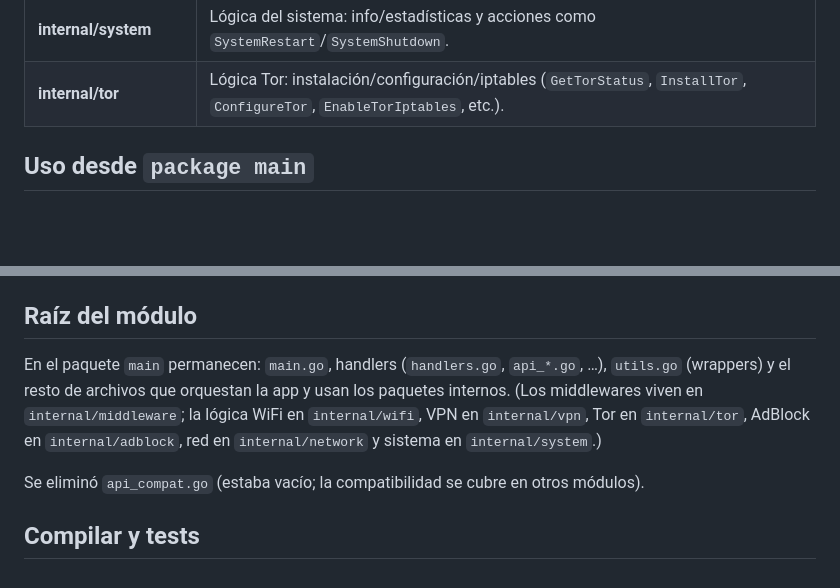
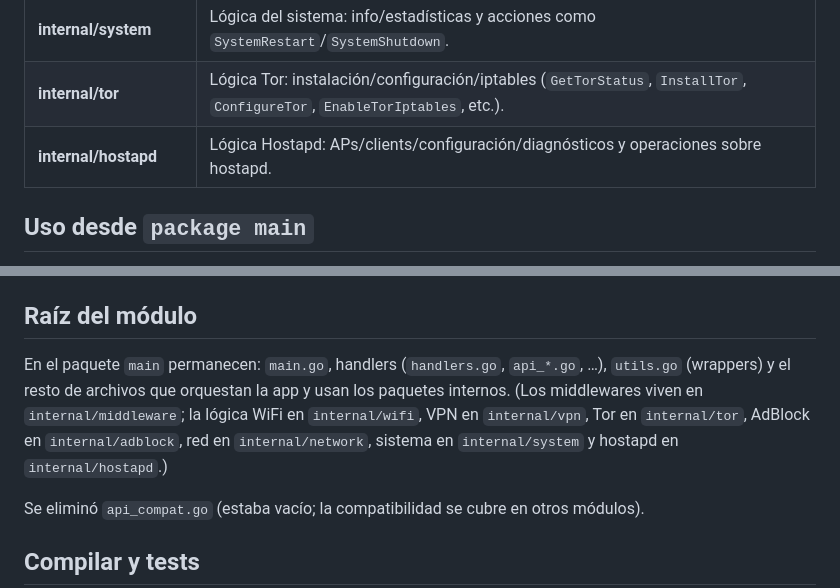
Before and after one commit to Hostberry-project/hostberry-project, a Markdown page: docs/ESTRUCTURA_MODULOS.md, 2 parts joined by grey strips. GitHub-like rendering; blank space fills up the shorter version.

Commit message:
Auto-subida: 2026-03-19 16:43:52

```diff
--- a/docs/ESTRUCTURA_MODULOS.md
+++ b/docs/ESTRUCTURA_MODULOS.md
@@ -24,6 +24,7 @@ El proyecto está organizado con paquetes bajo `internal/` para separar configur
 | **internal/vpn** | Lógica VPN: OpenVPN y WireGuard (`GetVPNStatus`, `GetOpenVPNConfig`, `ConnectVPN`, `ConfigureWireGuard`, etc.). |
 | **internal/system** | Lógica del sistema: info/estadísticas y acciones como `SystemRestart`/`SystemShutdown`. |
 | **internal/tor** | Lógica Tor: instalación/configuración/iptables (`GetTorStatus`, `InstallTor`, `ConfigureTor`, `EnableTorIptables`, etc.). |
+| **internal/hostapd** | Lógica Hostapd: APs/clients/configuración/diagnósticos y operaciones sobre hostapd. |
 
 ## Uso desde `package main`
 
@@ -38,7 +39,7 @@ El proyecto está organizado con paquetes bajo `internal/` para separar configur
 
 ## Raíz del módulo
 
-En el paquete `main` permanecen: `main.go`, handlers (`handlers.go`, `api_*.go`, …), `utils.go` (wrappers) y el resto de archivos que orquestan la app y usan los paquetes internos. (Los middlewares viven en `internal/middleware`; la lógica WiFi en `internal/wifi`, VPN en `internal/vpn`, Tor en `internal/tor`, AdBlock en `internal/adblock`, red en `internal/network` y sistema en `internal/system`.)
+En el paquete `main` permanecen: `main.go`, handlers (`handlers.go`, `api_*.go`, …), `utils.go` (wrappers) y el resto de archivos que orquestan la app y usan los paquetes internos. (Los middlewares viven en `internal/middleware`; la lógica WiFi en `internal/wifi`, VPN en `internal/vpn`, Tor en `internal/tor`, AdBlock en `internal/adblock`, red en `internal/network`, sistema en `internal/system` y hostapd en `internal/hostapd`.)
 
 Se eliminó `api_compat.go` (estaba vacío; la compatibilidad se cubre en otros módulos).
 
```
